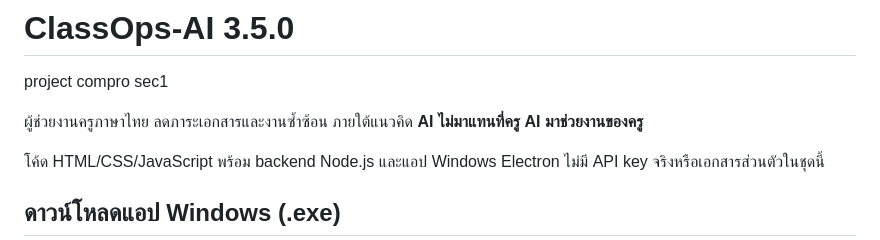
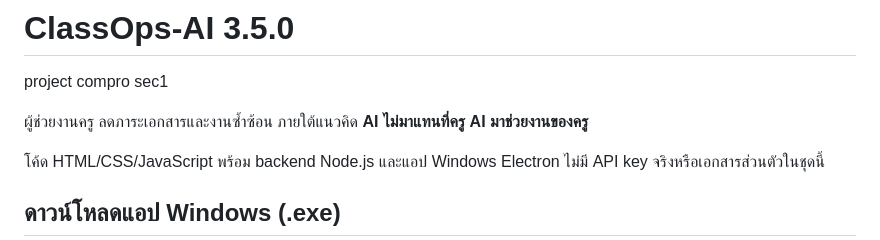
Before and after one commit to TK4356/classops-ai, a Markdown page: README.md, the part around the change. GitHub-like rendering.

```diff
--- a/README.md
+++ b/README.md
@@ -2,7 +2,7 @@
 
 project compro sec1
 
-ผู้ช่วยงานครูภาษาไทย ลดภาระเอกสารและงานซ้ำซ้อน ภายใต้แนวคิด **AI ไม่มาแทนที่ครู AI มาช่วยงานของครู**
+ผู้ช่วยงานครู ลดภาระเอกสารและงานซ้ำซ้อน ภายใต้แนวคิด **AI ไม่มาแทนที่ครู AI มาช่วยงานของครู**
 
 โค้ด HTML/CSS/JavaScript พร้อม backend Node.js และแอป Windows Electron ไม่มี API key จริงหรือเอกสารส่วนตัวในชุดนี้
 
```
